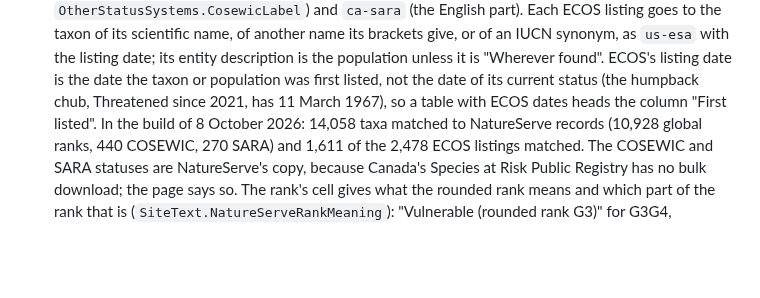
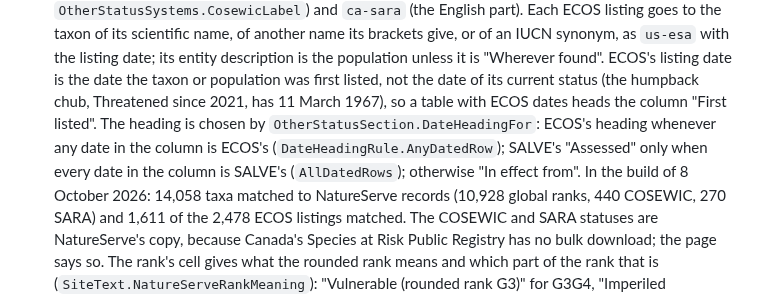
Before and after one commit to pengowray/BeastieBot3, a Markdown page: docs/public-site.md, the part around the change. Drawn GitHub-style; blank space fills up the shorter version.

Commit message:
docs: where the other statuses section is built and how its date heading is chosen

```diff
--- a/docs/public-site.md
+++ b/docs/public-site.md
@@ -221,7 +221,10 @@ Rules the site depends on (pinned by `SiteDbBuildTests` and the site tests):
   brackets give, or of an IUCN synonym, as `us-esa` with the listing date; its entity description
   is the population unless it is "Wherever found". ECOS's listing date is the date the taxon or
   population was first listed, not the date of its current status (the humpback chub, Threatened
-  since 2021, has 11 March 1967), so a table with ECOS dates heads the column "First listed". In the build of 8 October 2026: 14,058 taxa
+  since 2021, has 11 March 1967), so a table with ECOS dates heads the column "First listed". The heading is chosen by
+  `OtherStatusSection.DateHeadingFor`: ECOS's heading whenever any date in the column is ECOS's
+  (`DateHeadingRule.AnyDatedRow`); SALVE's "Assessed" only when every date in the column is
+  SALVE's (`AllDatedRows`); otherwise "In effect from". In the build of 8 October 2026: 14,058 taxa
   matched to NatureServe records (10,928 global ranks, 440 COSEWIC, 270 SARA) and 1,611 of the
   2,478 ECOS listings matched. The COSEWIC and SARA statuses are NatureServe's copy, because
   Canada's Species at Risk Public Registry has no bulk download; the page says so. The rank's cell
```
Also changed, not shown: CLAUDE.md (+1 -1 lines).
